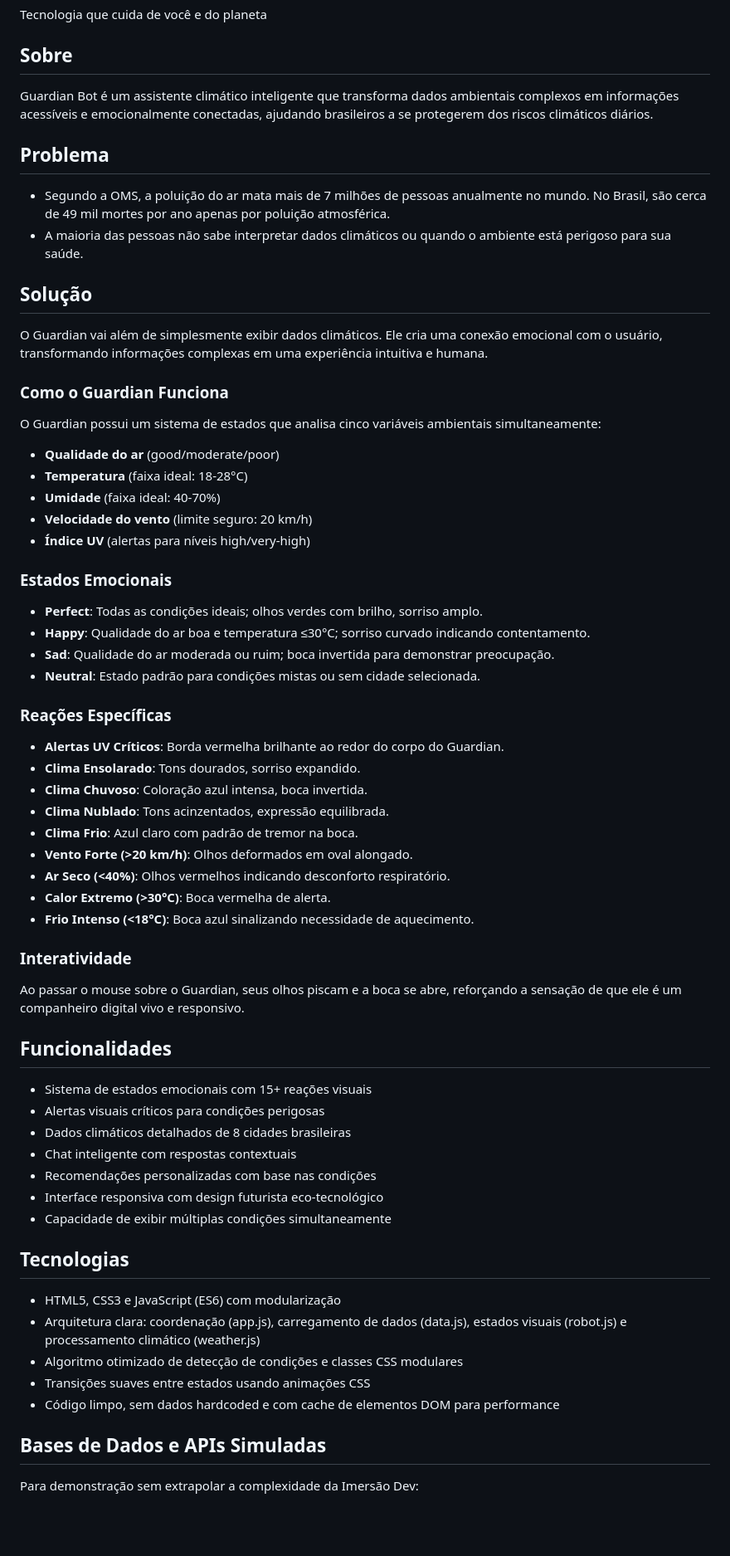
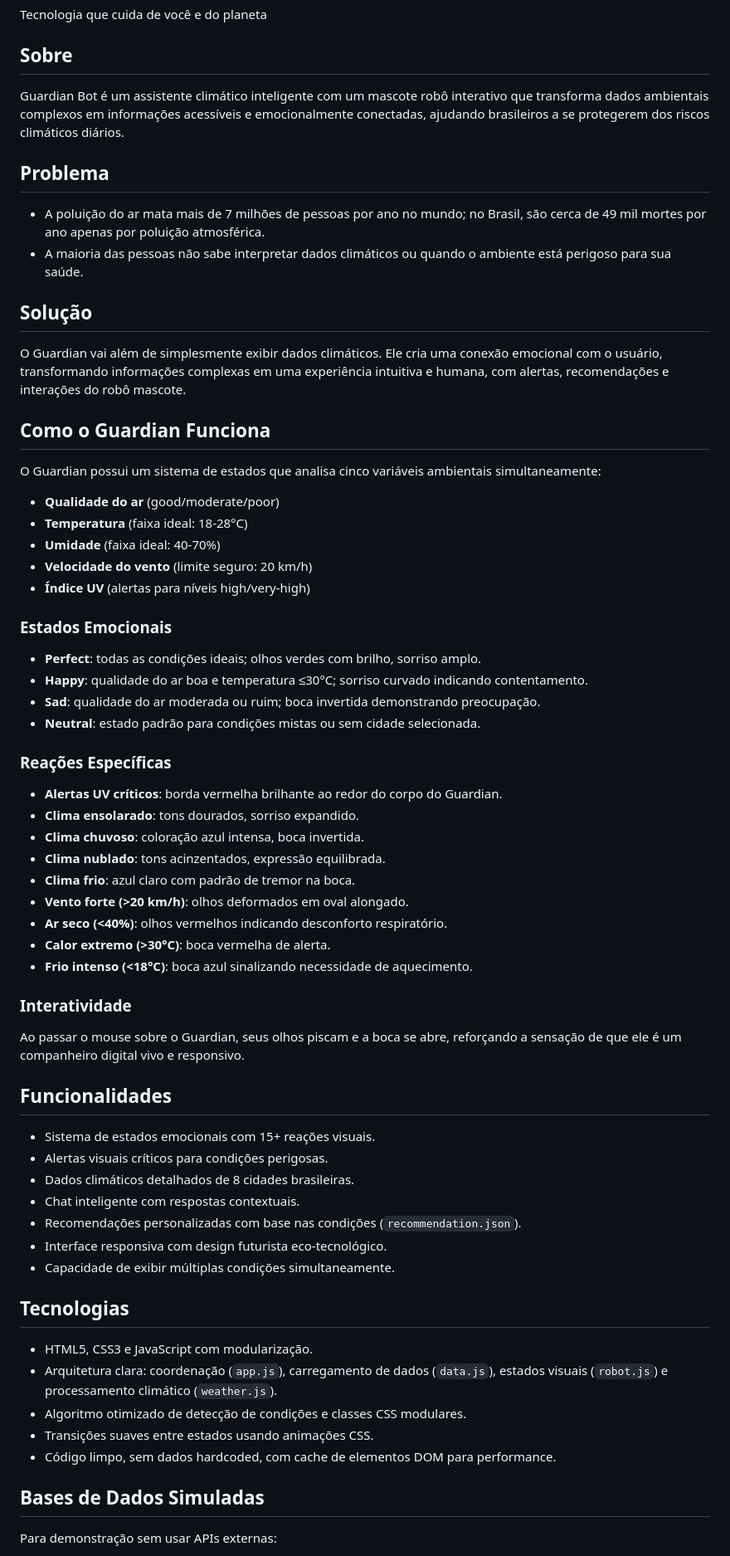
Before and after one commit to beandy-dev/guardian-bot, a Markdown page: README.md, the part around one of its changes. Shown at 83% size. Drawn GitHub-style; blank space fills up the shorter version.

```diff
--- a/README.md
+++ b/README.md
@@ -2,16 +2,16 @@
 Tecnologia que cuida de você e do planeta
 
 ## Sobre
-Guardian Bot é um assistente climático inteligente que transforma dados ambientais complexos em informações acessíveis e emocionalmente conectadas, ajudando brasileiros a se protegerem dos riscos climáticos diários.
+Guardian Bot é um assistente climático inteligente com um mascote robô interativo que transforma dados ambientais complexos em informações acessíveis e emocionalmente conectadas, ajudando brasileiros a se protegerem dos riscos climáticos diários.
 
 ## Problema
-- Segundo a OMS, a poluição do ar mata mais de 7 milhões de pessoas anualmente no mundo. No Brasil, são cerca de 49 mil mortes por ano apenas por poluição atmosférica.
+- A poluição do ar mata mais de 7 milhões de pessoas por ano no mundo; no Brasil, são cerca de 49 mil mortes por ano apenas por poluição atmosférica.
 - A maioria das pessoas não sabe interpretar dados climáticos ou quando o ambiente está perigoso para sua saúde.
 
 ## Solução
-O Guardian vai além de simplesmente exibir dados climáticos. Ele cria uma conexão emocional com o usuário, transformando informações complexas em uma experiência intuitiva e humana.
+O Guardian vai além de simplesmente exibir dados climáticos. Ele cria uma conexão emocional com o usuário, transformando informações complexas em uma experiência intuitiva e humana, com alertas, recomendações e interações do robô mascote.
 
-### Como o Guardian Funciona
+## Como o Guardian Funciona
 O Guardian possui um sistema de estados que analisa cinco variáveis ambientais simultaneamente:
 
 - **Qualidade do ar** (good/moderate/poor)
@@ -21,41 +21,41 @@ O Guardian possui um sistema de estados que analisa cinco variáveis ambientais
 - **Índice UV** (alertas para níveis high/very-high)
 
 ### Estados Emocionais
-- **Perfect**: Todas as condições ideais; olhos verdes com brilho, sorriso amplo.
-- **Happy**: Qualidade do ar boa e temperatura ≤30°C; sorriso curvado indicando contentamento.
-- **Sad**: Qualidade do ar moderada ou ruim; boca invertida para demonstrar preocupação.
-- **Neutral**: Estado padrão para condições mistas ou sem cidade selecionada.
+- **Perfect**: todas as condições ideais; olhos verdes com brilho, sorriso amplo.
+- **Happy**: qualidade do ar boa e temperatura ≤30°C; sorriso curvado indicando contentamento.
+- **Sad**: qualidade do ar moderada ou ruim; boca invertida demonstrando preocupação.
+- **Neutral**: estado padrão para condições mistas ou sem cidade selecionada.
 
 ### Reações Específicas
-- **Alertas UV Críticos**: Borda vermelha brilhante ao redor do corpo do Guardian.
-- **Clima Ensolarado**: Tons dourados, sorriso expandido.
-- **Clima Chuvoso**: Coloração azul intensa, boca invertida.
-- **Clima Nublado**: Tons acinzentados, expressão equilibrada.
-- **Clima Frio**: Azul claro com padrão de tremor na boca.
-- **Vento Forte (>20 km/h)**: Olhos deformados em oval alongado.
-- **Ar Seco (<40%)**: Olhos vermelhos indicando desconforto respiratório.
-- **Calor Extremo (>30°C)**: Boca vermelha de alerta.
-- **Frio Intenso (<18°C)**: Boca azul sinalizando necessidade de aquecimento.
+- **Alertas UV críticos**: borda vermelha brilhante ao redor do corpo do Guardian.
+- **Clima ensolarado**: tons dourados, sorriso expandido.
+- **Clima chuvoso**: coloração azul intensa, boca invertida.
+- **Clima nublado**: tons acinzentados, expressão equilibrada.
+- **Clima frio**: azul claro com padrão de tremor na boca.
+- **Vento forte (>20 km/h)**: olhos deformados em oval alongado.
+- **Ar seco (<40%)**: olhos vermelhos indicando desconforto respiratório.
+- **Calor extremo (>30°C)**: boca vermelha de alerta.
+- **Frio intenso (<18°C)**: boca azul sinalizando necessidade de aquecimento.
 
 ### Interatividade
 Ao passar o mouse sobre o Guardian, seus olhos piscam e a boca se abre, reforçando a sensação de que ele é um companheiro digital vivo e responsivo.
 
 ## Funcionalidades
-- Sistema de estados emocionais com 15+ reações visuais
-- Alertas visuais críticos para condições perigosas
-- Dados climáticos detalhados de 8 cidades brasileiras
-- Chat inteligente com respostas contextuais
-- Recomendações personalizadas com base nas condições
-- Interface responsiva com design futurista eco-tecnológico
-- Capacidade de exibir múltiplas condições simultaneamente
+- Sistema de estados emocionais com 15+ reações visuais.
+- Alertas visuais críticos para condições perigosas.
+- Dados climáticos detalhados de 8 cidades brasileiras.
+- Chat inteligente com respostas contextuais.
+- Recomendações personalizadas com base nas condições (`recommendation.json`).
+- Interface responsiva com design futurista eco-tecnológico.
+- Capacidade de exibir múltiplas condições simultaneamente.
 
 ## Tecnologias
-- HTML5, CSS3 e JavaScript (ES6) com modularização
-- Arquitetura clara: coordenação (app.js), carregamento de dados (data.js), estados visuais (robot.js) e processamento climático (weather.js)
-- Algoritmo otimizado de detecção de condições e classes CSS modulares
-- Transições suaves entre estados usando animações CSS
-- Código limpo, sem dados hardcoded e com cache de elementos DOM para performance
+- HTML5, CSS3 e JavaScript com modularização.
+- Arquitetura clara: coordenação (`app.js`), carregamento de dados (`data.js`), estados visuais (`robot.js`) e processamento climático (`weather.js`).
+- Algoritmo otimizado de detecção de condições e classes CSS modulares.
+- Transições suaves entre estados usando animações CSS.
+- Código limpo, sem dados hardcoded, com cache de elementos DOM para performance.
 
-## Bases de Dados e APIs Simuladas
-Para demonstração sem extrapolar a complexidade da Imersão Dev:
+## Bases de Dados Simuladas
+Para demonstração sem usar APIs externas:
 
```
Also changed, not shown: other parts of README.md (+8 -9 lines).
